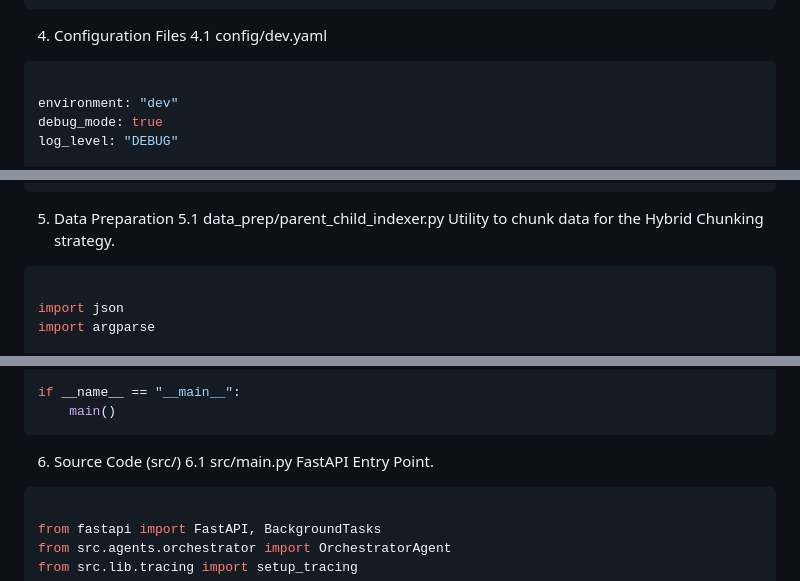
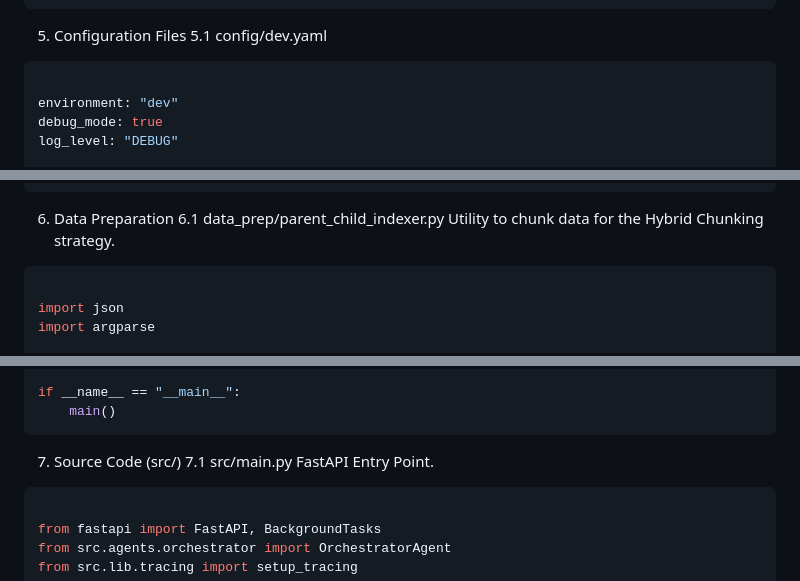
Before and after one commit to rnerurkar/engen, a Markdown page: Agentic_Workflow_Engineering_Template.md, 3 parts joined by grey strips. Drawn GitHub-style.

````diff
--- a/Agentic_Workflow_Engineering_Template.md
+++ b/Agentic_Workflow_Engineering_Template.md
@@ -407,8 +459,8 @@ template:
         - name: faithfulness
         - name: answer_relevance
 ```
-4. Configuration Files
-4.1 config/dev.yaml
+5. Configuration Files
+5.1 config/dev.yaml
 ```yaml
 
 environment: "dev"
@@ -453,8 +505,8 @@ agents:
       - name: "weather-api"
         url: "https://weather-mcp.internal"
 ```
-5. Data Preparation
-5.1 data_prep/parent_child_indexer.py
+6. Data Preparation
+6.1 data_prep/parent_child_indexer.py
 Utility to chunk data for the Hybrid Chunking strategy.
 
 ```python
@@ -496,8 +548,8 @@ def main():
 if __name__ == "__main__":
     main()
 ```
-6. Source Code (src/)
-6.1 src/main.py
+7. Source Code (src/)
+7.1 src/main.py
 FastAPI Entry Point.
 
 ```python
````
Also changed, not shown: other parts of Agentic_Workflow_Engineering_Template.md (+79 -27 lines).
